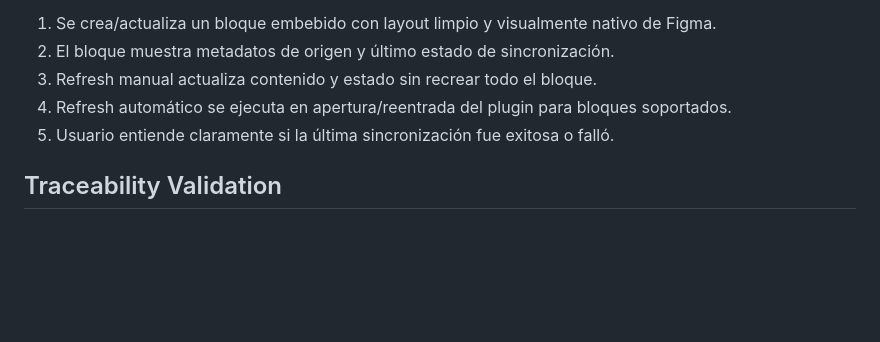
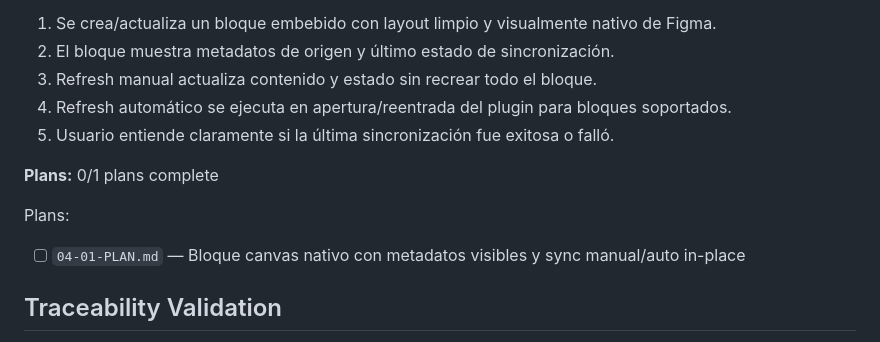
Before and after one commit to koshhi/Github-preview-widget, a Markdown page: .planning/ROADMAP.md, the part around the change. GitHub-like rendering; blank space fills up the shorter version.

Commit message:
docs(04): create phase plan

```diff
--- a/.planning/ROADMAP.md
+++ b/.planning/ROADMAP.md
@@ -91,6 +91,11 @@ Plans:
 4. Refresh automático se ejecuta en apertura/reentrada del plugin para bloques soportados.
 5. Usuario entiende claramente si la última sincronización fue exitosa o falló.
 
+**Plans:** 0/1 plans complete
+
+Plans:
+- [ ] `04-01-PLAN.md` — Bloque canvas nativo con metadatos visibles y sync manual/auto in-place
+
 ## Traceability Validation
 
 - v1 requirements total: 15
```
Also changed, not shown: 1 other file.
